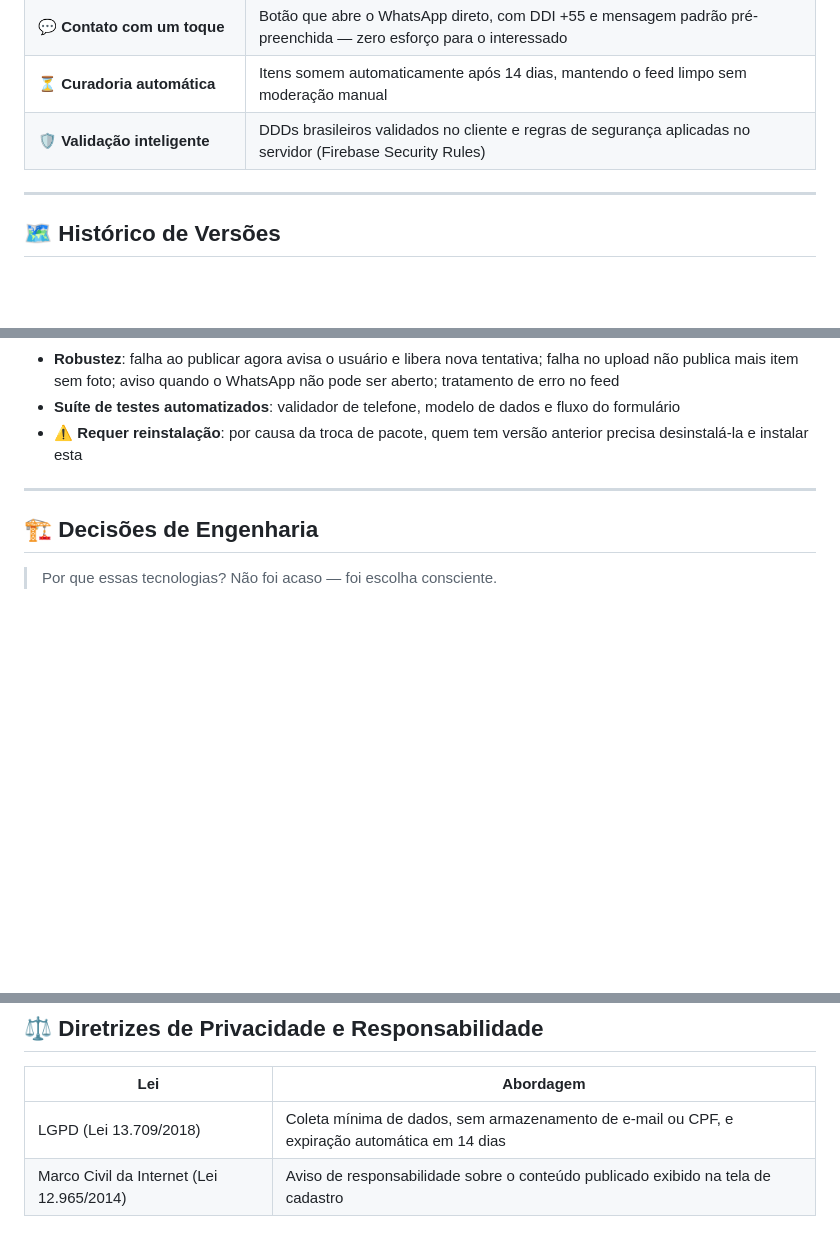
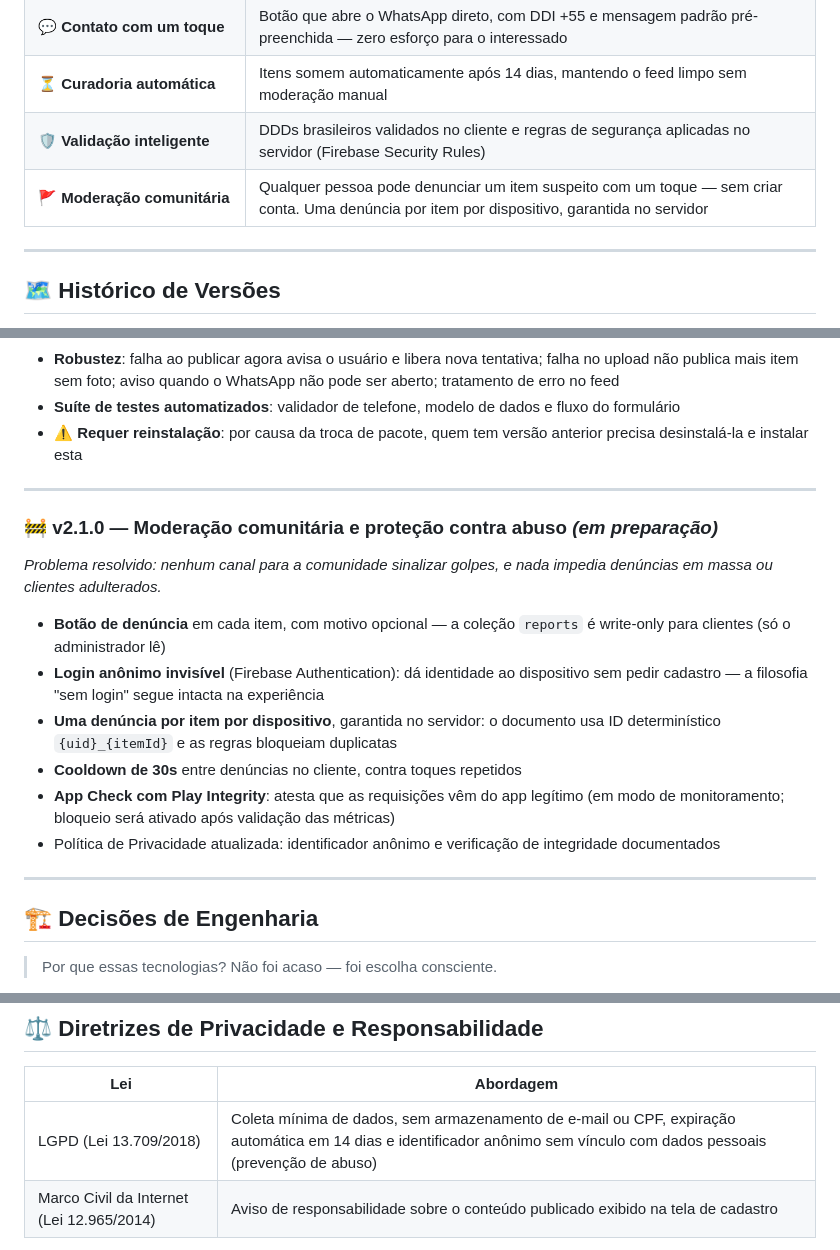
Before and after one commit to AngeloTreptow/AdianteDoe, a Markdown page: README.md, 3 parts joined by grey strips. Drawn GitHub-style; blank space fills up the shorter version.

```diff
--- a/README.md
+++ b/README.md
@@ -91,6 +91,7 @@ O contato acontece pelo canal mais familiar do Brasil: o WhatsApp. Porque reduzi
 | 💬 **Contato com um toque** | Botão que abre o WhatsApp direto, com DDI +55 e mensagem padrão pré-preenchida — zero esforço para o interessado |
 | ⏳ **Curadoria automática** | Itens somem automaticamente após 14 dias, mantendo o feed limpo sem moderação manual |
 | 🛡️ **Validação inteligente** | DDDs brasileiros validados no cliente e regras de segurança aplicadas no servidor (Firebase Security Rules) |
+| 🚩 **Moderação comunitária** | Qualquer pessoa pode denunciar um item suspeito com um toque — sem criar conta. Uma denúncia por item por dispositivo, garantida no servidor |
 
 ---
 
@@ -150,6 +151,18 @@ O contato acontece pelo canal mais familiar do Brasil: o WhatsApp. Porque reduzi
 
 ---
 
+### 🚧 v2.1.0 — Moderação comunitária e proteção contra abuso *(em preparação)*
+*Problema resolvido: nenhum canal para a comunidade sinalizar golpes, e nada impedia denúncias em massa ou clientes adulterados.*
+
+- **Botão de denúncia** em cada item, com motivo opcional — a coleção `reports` é write-only para clientes (só o administrador lê)
+- **Login anônimo invisível** (Firebase Authentication): dá identidade ao dispositivo sem pedir cadastro — a filosofia "sem login" segue intacta na experiência
+- **Uma denúncia por item por dispositivo**, garantida no servidor: o documento usa ID determinístico `{uid}_{itemId}` e as regras bloqueiam duplicatas
+- **Cooldown de 30s** entre denúncias no cliente, contra toques repetidos
+- **App Check com Play Integrity**: atesta que as requisições vêm do app legítimo (em modo de monitoramento; bloqueio será ativado após validação das métricas)
+- Política de Privacidade atualizada: identificador anônimo e verificação de integridade documentados
+
+---
+
 ## 🏗️ Decisões de Engenharia
 
 > Por que essas tecnologias? Não foi acaso — foi escolha consciente.
@@ -294,7 +321,7 @@ O AdianteDoe+ foi construído com impacto mensurável em mente, alinhado aos Obj
 
 | Lei | Abordagem |
 |---|---|
-| LGPD (Lei 13.709/2018) | Coleta mínima de dados, sem armazenamento de e-mail ou CPF, e expiração automática em 14 dias |
+| LGPD (Lei 13.709/2018) | Coleta mínima de dados, sem armazenamento de e-mail ou CPF, expiração automática em 14 dias e identificador anônimo sem vínculo com dados pessoais (prevenção de abuso) |
 | Marco Civil da Internet (Lei 12.965/2014) | Aviso de responsabilidade sobre o conteúdo publicado exibido na tela de cadastro |
 
 📜 A **[Política de Privacidade](https://angelotreptow.github.io/AdianteDoe/)** completa está publicada via GitHub Pages e detalha quais dados são coletados, como são usados e por quanto tempo permanecem armazenados.
```
Also changed, not shown: other parts of README.md (+18 -4 lines).
